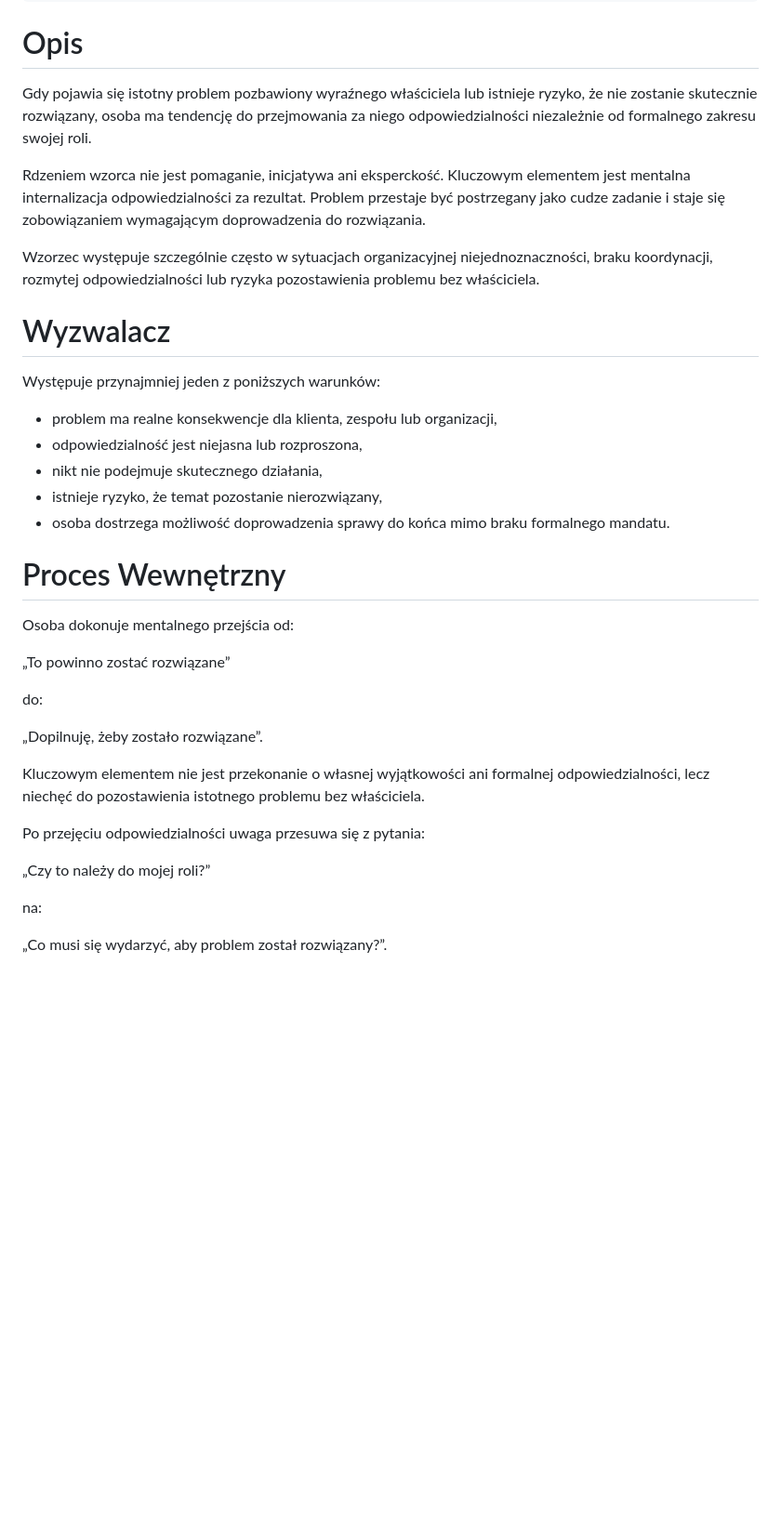
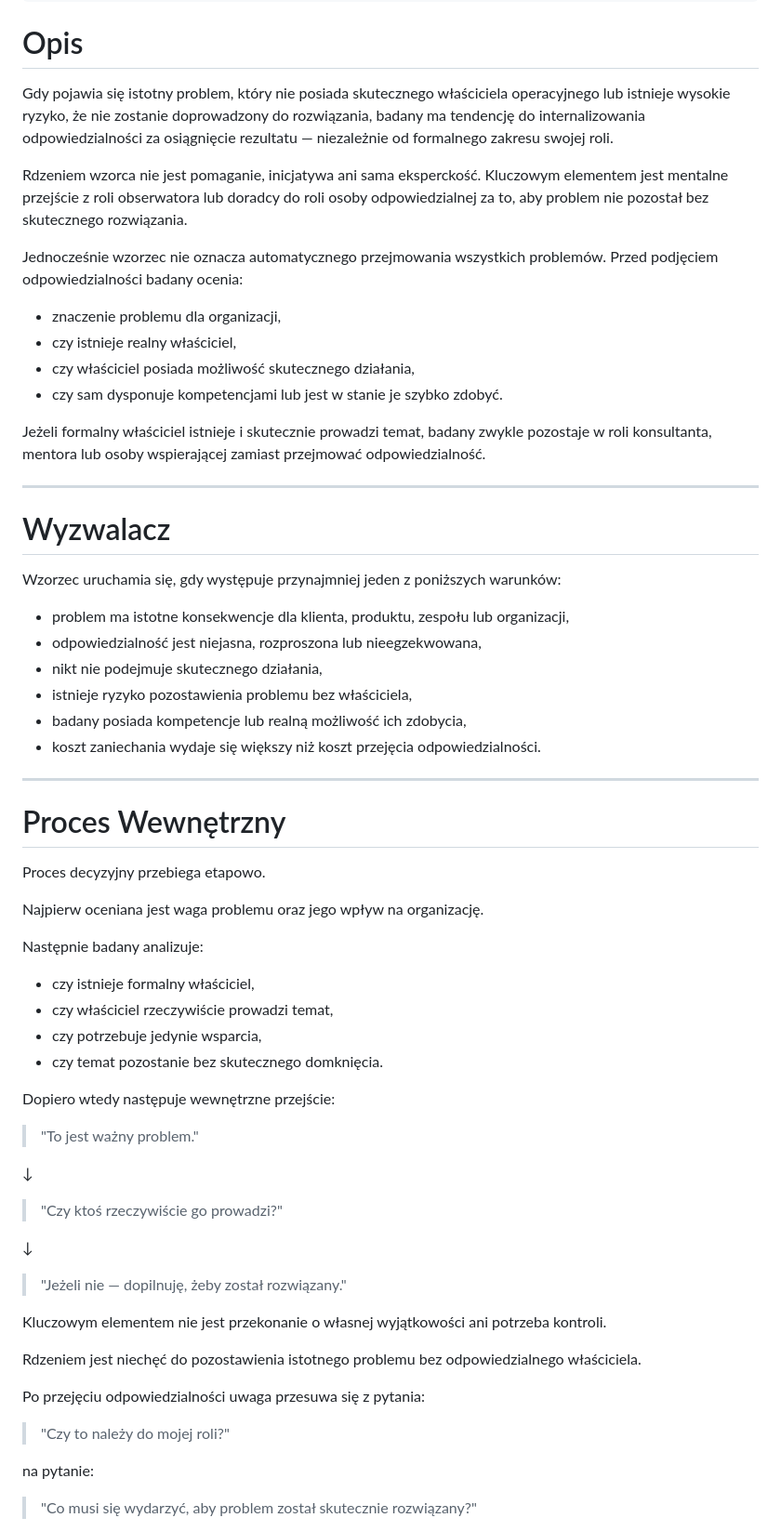
Before and after one commit to Istuification/careervault, a Markdown page: Assessments/Behavioral Patterns/BP-005.md, the part around one of its changes. Shown at 93% size. Drawn GitHub-style; blank space fills up the shorter version.

```diff
--- a/Assessments/Behavioral Patterns/BP-005.md
+++ b/Assessments/Behavioral Patterns/BP-005.md
@@ -61,39 +61,68 @@ assessment_data:
 
 # Opis
 
-Gdy pojawia się istotny problem pozbawiony wyraźnego właściciela lub istnieje ryzyko, że nie zostanie skutecznie rozwiązany, osoba ma tendencję do przejmowania za niego odpowiedzialności niezależnie od formalnego zakresu swojej roli.
+Gdy pojawia się istotny problem, który nie posiada skutecznego właściciela operacyjnego lub istnieje wysokie ryzyko, że nie zostanie doprowadzony do rozwiązania, badany ma tendencję do internalizowania odpowiedzialności za osiągnięcie rezultatu — niezależnie od formalnego zakresu swojej roli.
 
-Rdzeniem wzorca nie jest pomaganie, inicjatywa ani eksperckość. Kluczowym elementem jest mentalna internalizacja odpowiedzialności za rezultat. Problem przestaje być postrzegany jako cudze zadanie i staje się zobowiązaniem wymagającym doprowadzenia do rozwiązania.
+Rdzeniem wzorca nie jest pomaganie, inicjatywa ani sama eksperckość. Kluczowym elementem jest mentalne przejście z roli obserwatora lub doradcy do roli osoby odpowiedzialnej za to, aby problem nie pozostał bez skutecznego rozwiązania.
 
-Wzorzec występuje szczególnie często w sytuacjach organizacyjnej niejednoznaczności, braku koordynacji, rozmytej odpowiedzialności lub ryzyka pozostawienia problemu bez właściciela.
+Jednocześnie wzorzec nie oznacza automatycznego przejmowania wszystkich problemów. Przed podjęciem odpowiedzialności badany ocenia:
+
+* znaczenie problemu dla organizacji,
+* czy istnieje realny właściciel,
+* czy właściciel posiada możliwość skutecznego działania,
+* czy sam dysponuje kompetencjami lub jest w stanie je szybko zdobyć.
+
+Jeżeli formalny właściciel istnieje i skutecznie prowadzi temat, badany zwykle pozostaje w roli konsultanta, mentora lub osoby wspierającej zamiast przejmować odpowiedzialność.
+
+---
 
 # Wyzwalacz
 
-Występuje przynajmniej jeden z poniższych warunków:
+Wzorzec uruchamia się, gdy występuje przynajmniej jeden z poniższych warunków:
 
-* problem ma realne konsekwencje dla klienta, zespołu lub organizacji,
-* odpowiedzialność jest niejasna lub rozproszona,
+* problem ma istotne konsekwencje dla klienta, produktu, zespołu lub organizacji,
+* odpowiedzialność jest niejasna, rozproszona lub nieegzekwowana,
 * nikt nie podejmuje skutecznego działania,
-* istnieje ryzyko, że temat pozostanie nierozwiązany,
-* osoba dostrzega możliwość doprowadzenia sprawy do końca mimo braku formalnego mandatu.
+* istnieje ryzyko pozostawienia problemu bez właściciela,
+* badany posiada kompetencje lub realną możliwość ich zdobycia,
+* koszt zaniechania wydaje się większy niż koszt przejęcia odpowiedzialności.
+
+---
 
 # Proces Wewnętrzny
 
-Osoba dokonuje mentalnego przejścia od:
+Proces decyzyjny przebiega etapowo.
 
-„To powinno zostać rozwiązane”
+Najpierw oceniana jest waga problemu oraz jego wpływ na organizację.
 
-do:
+Następnie badany analizuje:
 
-„Dopilnuję, żeby zostało rozwiązane”.
+* czy istnieje formalny właściciel,
+* czy właściciel rzeczywiście prowadzi temat,
+* czy potrzebuje jedynie wsparcia,
+* czy temat pozostanie bez skutecznego domknięcia.
 
-Kluczowym elementem nie jest przekonanie o własnej wyjątkowości ani formalnej odpowiedzialności, lecz niechęć do pozostawienia istotnego problemu bez właściciela.
+Dopiero wtedy następuje wewnętrzne przejście:
+
+> "To jest ważny problem."
+
+↓
+
+> "Czy ktoś rzeczywiście go prowadzi?"
+
+↓
+
+> "Jeżeli nie — dopilnuję, żeby został rozwiązany."
+
+Kluczowym elementem nie jest przekonanie o własnej wyjątkowości ani potrzeba kontroli.
+
+Rdzeniem jest niechęć do pozostawienia istotnego problemu bez odpowiedzialnego właściciela.
 
 Po przejęciu odpowiedzialności uwaga przesuwa się z pytania:
 
-„Czy to należy do mojej roli?”
+> "Czy to należy do mojej roli?"
 
-na:
+na pytanie:
 
-„Co musi się wydarzyć, aby problem został rozwiązany?”.
+> "Co musi się wydarzyć, aby problem został skutecznie rozwiązany?"
 
```
Also changed, not shown: other parts of Assessments/Behavioral Patterns/BP-005.md (+67 -25 lines).
